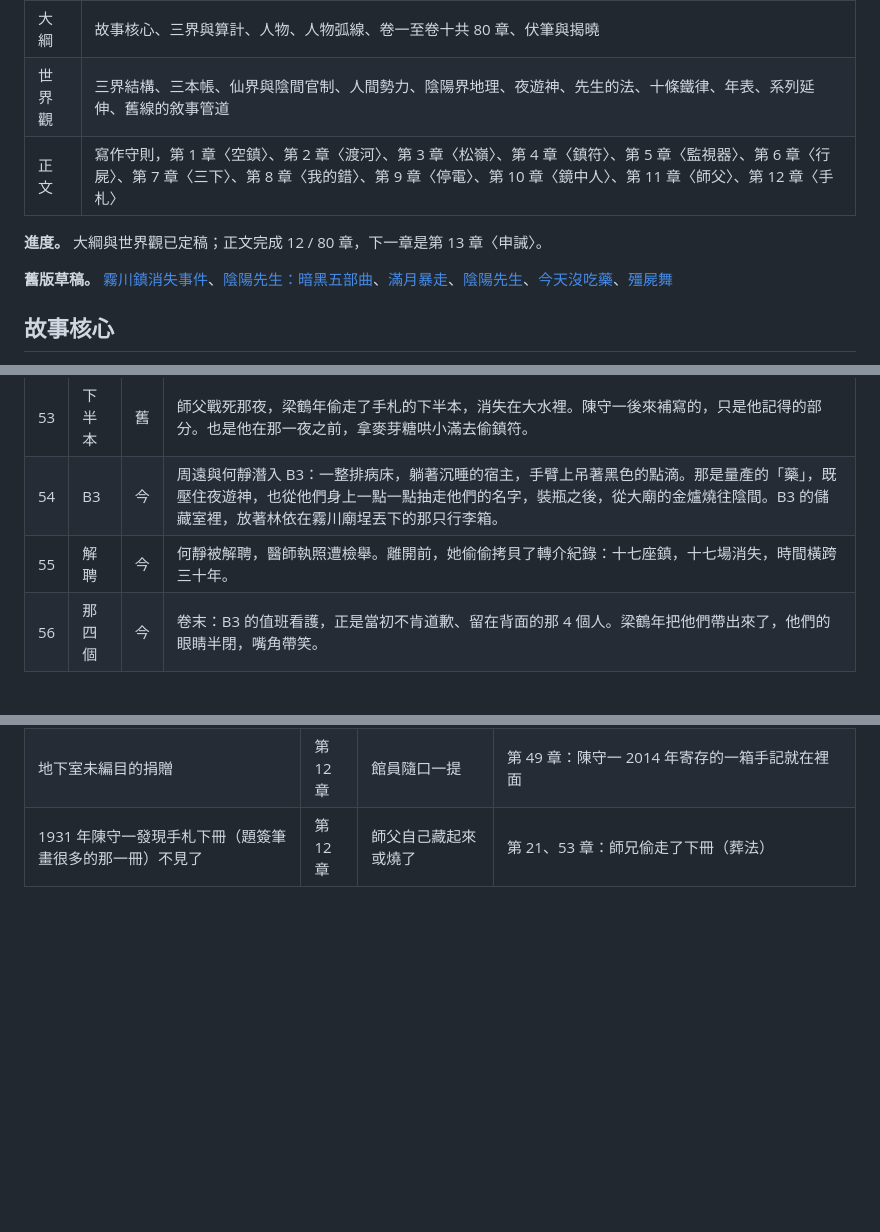
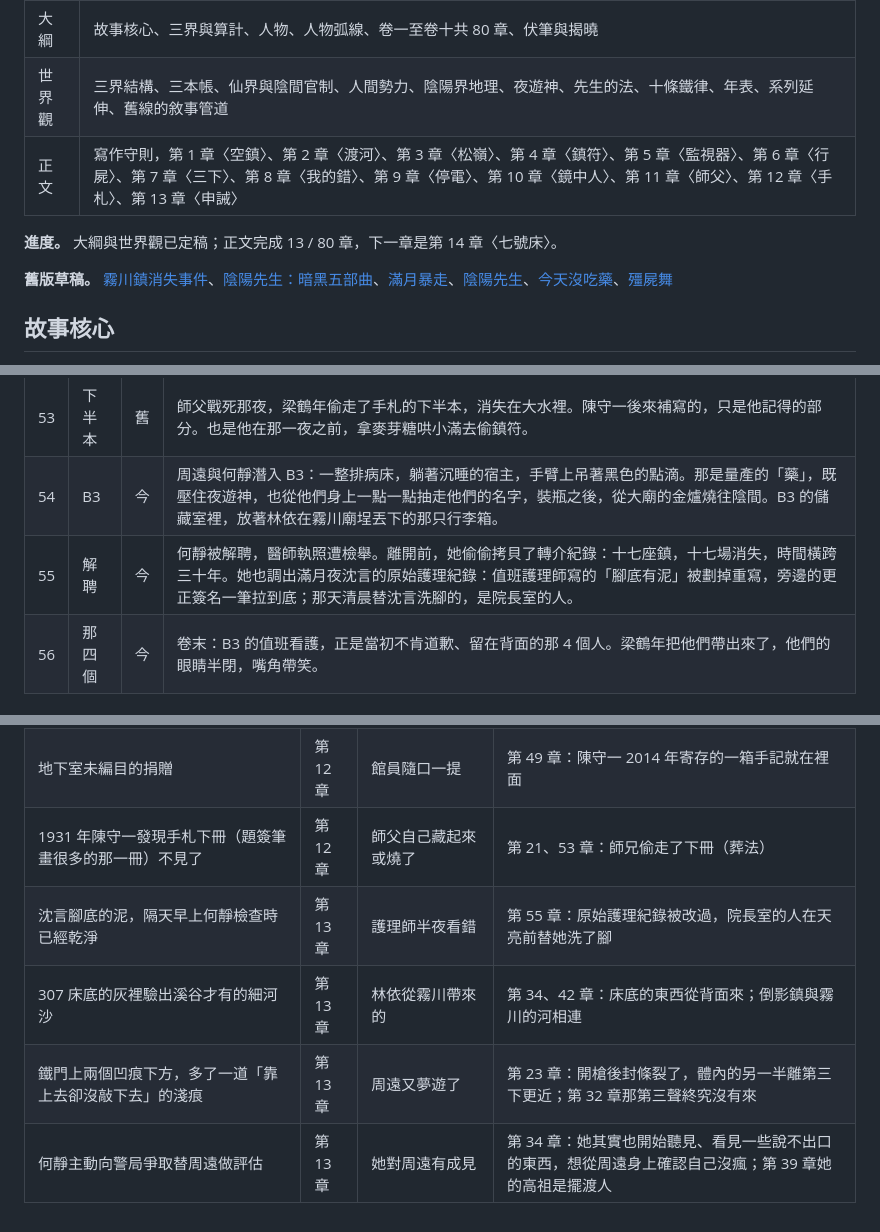
Before and after one commit to virus11456/ghost, a Markdown page: 01-大綱.md, 3 parts joined by grey strips. Rendered like a GitHub page; blank space fills up the shorter version.

```diff
--- a/01-大綱.md
+++ b/01-大綱.md
@@ -10,9 +10,9 @@ Oct 4, 2026 · @frank
 | --- | --- |
 | 大綱 | 故事核心、三界與算計、人物、人物弧線、卷一至卷十共 80 章、伏筆與揭曉 |
 | 世界觀 | 三界結構、三本帳、仙界與陰間官制、人間勢力、陰陽界地理、夜遊神、先生的法、十條鐵律、年表、系列延伸、舊線的敘事管道 |
-| 正文 | 寫作守則，第 1 章〈空鎮〉、第 2 章〈渡河〉、第 3 章〈松嶺〉、第 4 章〈鎮符〉、第 5 章〈監視器〉、第 6 章〈行屍〉、第 7 章〈三下〉、第 8 章〈我的錯〉、第 9 章〈停電〉、第 10 章〈鏡中人〉、第 11 章〈師父〉、第 12 章〈手札〉 |
+| 正文 | 寫作守則，第 1 章〈空鎮〉、第 2 章〈渡河〉、第 3 章〈松嶺〉、第 4 章〈鎮符〉、第 5 章〈監視器〉、第 6 章〈行屍〉、第 7 章〈三下〉、第 8 章〈我的錯〉、第 9 章〈停電〉、第 10 章〈鏡中人〉、第 11 章〈師父〉、第 12 章〈手札〉、第 13 章〈申誡〉 |
 
-**進度。** 大綱與世界觀已定稿；正文完成 12 / 80 章，下一章是第 13 章〈申誡〉。
+**進度。** 大綱與世界觀已定稿；正文完成 13 / 80 章，下一章是第 14 章〈七號床〉。
 
 **舊版草稿。** [霧川鎮消失事件](https://claude.ai/code/artifact/d3ef03a0-b0ba-49d2-9b4b-0d1e6cfbc49e)、[陰陽先生：暗黑五部曲](https://claude.ai/code/artifact/5fc26c67-fb08-4da0-8e85-9ecd8e1b872e)、[滿月暴走](https://claude.ai/code/artifact/f2c4c74f-38f9-4958-99cf-39977ec0e66a)、[陰陽先生](https://claude.ai/code/artifact/45e13aaf-4a3a-49e5-bc66-9bf9d48c9741)、[今天沒吃藥](https://claude.ai/code/artifact/1f160bf5-e03a-44cf-a5d4-dce81bee524a)、[殭屍舞](https://claude.ai/code/artifact/3a8ba7fc-6475-4be4-be6d-75ce9b119690)
 
@@ -181,7 +181,7 @@ Oct 4, 2026 · @frank
 | 52 | 院長 | 今 | 周遠見到松嶺院長梁鶴年，看起來六十出頭，捐款支持霧川水庫遷村。會面結束，梁鶴年送他到門口，輕聲說：你身上有我師弟的味道，可惜，他已經走了。院長室裡供著一尊判官像，香從不斷。牆上捐款芳名錄的簽名一筆拉到底，和文史館閱覽登記簿上那個借閱手札的簽名一模一樣。 |
 | 53 | 下半本 | 舊 | 師父戰死那夜，梁鶴年偷走了手札的下半本，消失在大水裡。陳守一後來補寫的，只是他記得的部分。也是他在那一夜之前，拿麥芽糖哄小滿去偷鎮符。 |
 | 54 | B3 | 今 | 周遠與何靜潛入 B3：一整排病床，躺著沉睡的宿主，手臂上吊著黑色的點滴。那是量產的「藥」，既壓住夜遊神，也從他們身上一點一點抽走他們的名字，裝瓶之後，從大廟的金爐燒往陰間。B3 的儲藏室裡，放著林依在霧川廟埕丟下的那只行李箱。 |
-| 55 | 解聘 | 今 | 何靜被解聘，醫師執照遭檢舉。離開前，她偷偷拷貝了轉介紀錄：十七座鎮，十七場消失，時間橫跨三十年。 |
+| 55 | 解聘 | 今 | 何靜被解聘，醫師執照遭檢舉。離開前，她偷偷拷貝了轉介紀錄：十七座鎮，十七場消失，時間橫跨三十年。她也調出滿月夜沈言的原始護理紀錄：值班護理師寫的「腳底有泥」被劃掉重寫，旁邊的更正簽名一筆拉到底；那天清晨替沈言洗腳的，是院長室的人。 |
 | 56 | 那四個 | 今 | 卷末：B3 的值班看護，正是當初不肯道歉、留在背面的那 4 個人。梁鶴年把他們帶出來了，他們的眼睛半閉，嘴角帶笑。 |
 
 ## 卷八　拾遺
@@ -302,3 +302,7 @@ Oct 4, 2026 · @frank
 | 一個多月前借閱手札、只看最後一頁的老先生，留話「師弟的字，這麼多年，一點都沒長進」 | 第 12 章 | 陳家或葛家的後人 | 第 51、52 章：師兄梁鶴年一百年不老；院長室芳名錄上的簽名與閱覽登記簿相同 |
 | 地下室未編目的捐贈 | 第 12 章 | 館員隨口一提 | 第 49 章：陳守一 2014 年寄存的一箱手記就在裡面 |
 | 1931 年陳守一發現手札下冊（題簽筆畫很多的那一冊）不見了 | 第 12 章 | 師父自己藏起來或燒了 | 第 21、53 章：師兄偷走了下冊（葬法） |
+| 沈言腳底的泥，隔天早上何靜檢查時已經乾淨 | 第 13 章 | 護理師半夜看錯 | 第 55 章：原始護理紀錄被改過，院長室的人在天亮前替她洗了腳 |
+| 307 床底的灰裡驗出溪谷才有的細河沙 | 第 13 章 | 林依從霧川帶來的 | 第 34、42 章：床底的東西從背面來；倒影鎮與霧川的河相連 |
+| 鐵門上兩個凹痕下方，多了一道「靠上去卻沒敲下去」的淺痕 | 第 13 章 | 周遠又夢遊了 | 第 23 章：開槍後封條裂了，體內的另一半離第三下更近；第 32 章那第三聲終究沒有來 |
+| 何靜主動向警局爭取替周遠做評估 | 第 13 章 | 她對周遠有成見 | 第 34 章：她其實也開始聽見、看見一些說不出口的東西，想從周遠身上確認自己沒瘋；第 39 章她的高祖是擺渡人 |
```
Also changed, not shown: CLAUDE.md (+4 -3 lines), 正文/13-申誡.md (added, +219 -0 lines).
